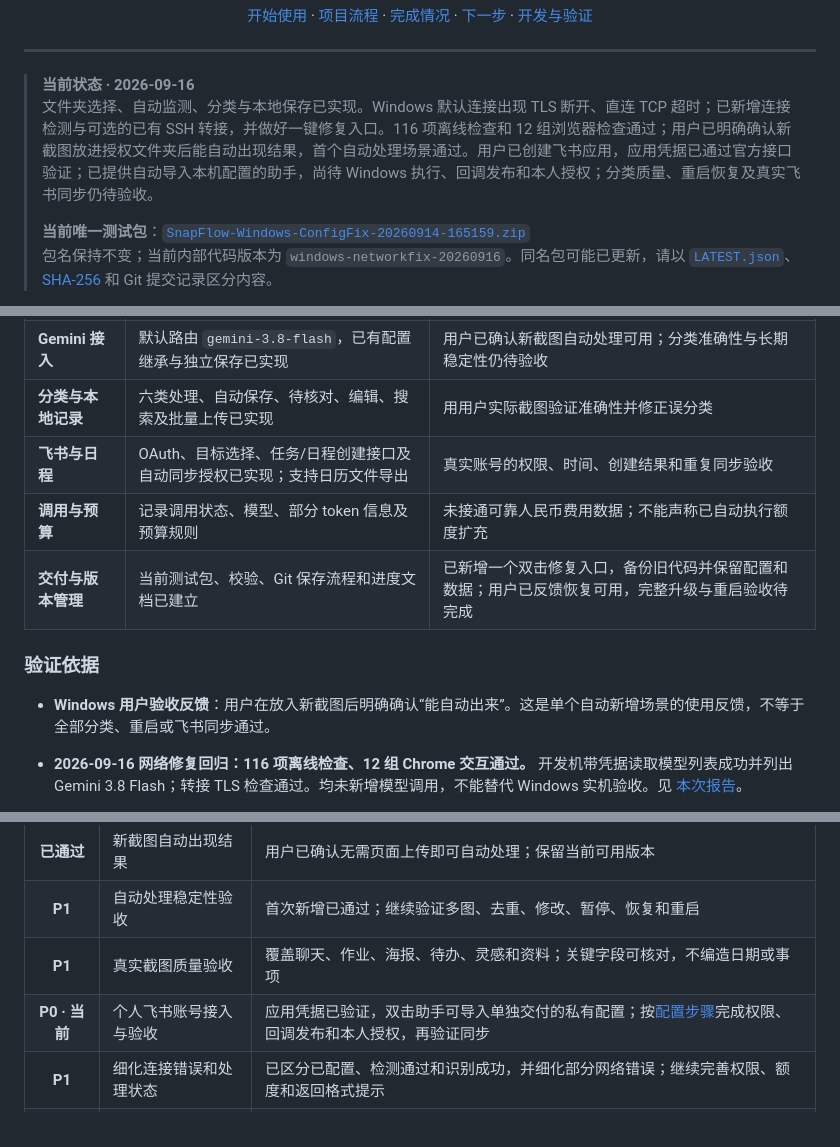
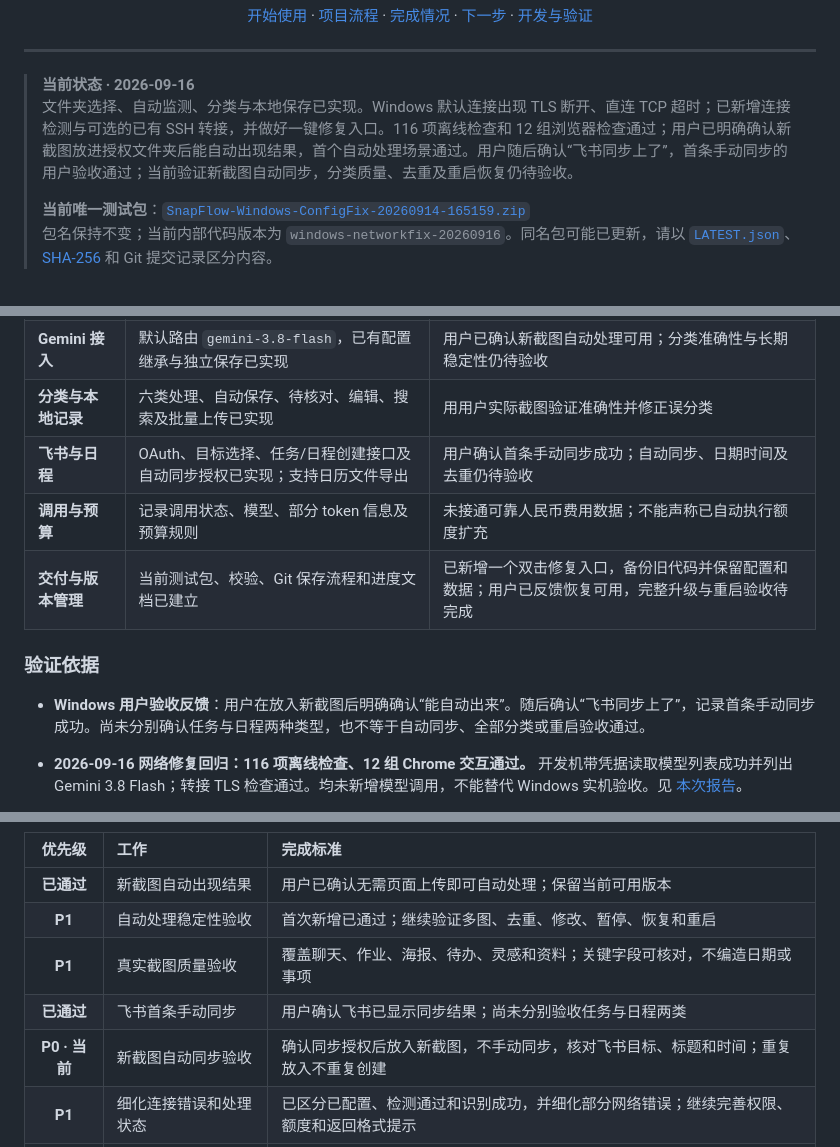
Before and after one commit to dieuthanhdo1-star/SnapFlow_Agent, a Markdown page: README.md, 3 parts joined by grey strips. Drawn GitHub-style.

Commit message:
Record successful Feishu sync and prioritize automatic sync acceptance

```diff
--- a/README.md
+++ b/README.md
@@ -15,7 +15,7 @@ Windows 相册截图 Agent · 文件夹授权 · 自动分类 · 飞书任务与
 ---
 
 > **当前状态 · 2026-09-16**<br>
-> 文件夹选择、自动监测、分类与本地保存已实现。Windows 默认连接出现 TLS 断开、直连 TCP 超时；已新增连接检测与可选的已有 SSH 转接，并做好一键修复入口。116 项离线检查和 12 组浏览器检查通过；用户已明确确认新截图放进授权文件夹后能自动出现结果，首个自动处理场景通过。用户已创建飞书应用，应用凭据已通过官方接口验证；已提供自动导入本机配置的助手，尚待 Windows 执行、回调发布和本人授权；分类质量、重启恢复及真实飞书同步仍待验收。
+> 文件夹选择、自动监测、分类与本地保存已实现。Windows 默认连接出现 TLS 断开、直连 TCP 超时；已新增连接检测与可选的已有 SSH 转接，并做好一键修复入口。116 项离线检查和 12 组浏览器检查通过；用户已明确确认新截图放进授权文件夹后能自动出现结果，首个自动处理场景通过。用户随后确认“飞书同步上了”，首条手动同步的用户验收通过；当前验证新截图自动同步，分类质量、去重及重启恢复仍待验收。
 >
 > **当前唯一测试包**：[`SnapFlow-Windows-ConfigFix-20260914-165159.zip`](deliverables/snapflow/SnapFlow-Windows-ConfigFix-20260914-165159.zip)<br>
 > 包名保持不变；当前内部代码版本为 `windows-networkfix-20260916`。同名包可能已更新，请以 [`LATEST.json`](deliverables/snapflow/LATEST.json)、[SHA-256](deliverables/snapflow/SnapFlow-Windows-ConfigFix-20260914-165159.sha256) 和 Git 提交记录区分内容。
@@ -91,13 +91,13 @@ flowchart TD
 | **自动监测** | 约 3 秒检查；稳定写入、内容去重、同名修改处理及重启保留授权已实现 | 用户已确认新增截图自动出现结果；多图持续处理、重复内容与重启仍待验收 |
 | **Gemini 接入** | 默认路由 `gemini-3.8-flash`，已有配置继承与独立保存已实现 | 用户已确认新截图自动处理可用；分类准确性与长期稳定性仍待验收 |
 | **分类与本地记录** | 六类处理、自动保存、待核对、编辑、搜索及批量上传已实现 | 用用户实际截图验证准确性并修正误分类 |
-| **飞书与日程** | OAuth、目标选择、任务/日程创建接口及自动同步授权已实现；支持日历文件导出 | 真实账号的权限、时间、创建结果和重复同步验收 |
+| **飞书与日程** | OAuth、目标选择、任务/日程创建接口及自动同步授权已实现；支持日历文件导出 | 用户确认首条手动同步成功；自动同步、日期时间及去重仍待验收 |
 | **调用与预算** | 记录调用状态、模型、部分 token 信息及预算规则 | 未接通可靠人民币费用数据；不能声称已自动执行额度扩充 |
 | **交付与版本管理** | 当前测试包、校验、Git 保存流程和进度文档已建立 | 已新增一个双击修复入口，备份旧代码并保留配置和数据；用户已反馈恢复可用，完整升级与重启验收待完成 |
 
 ### 验证依据
 
-- **Windows 用户验收反馈**：用户在放入新截图后明确确认“能自动出来”。这是单个自动新增场景的使用反馈，不等于全部分类、重启或飞书同步通过。
+- **Windows 用户验收反馈**：用户在放入新截图后明确确认“能自动出来”。随后确认“飞书同步上了”，记录首条手动同步成功。尚未分别确认任务与日程两种类型，也不等于自动同步、全部分类或重启验收通过。
 
 - **2026-09-16 网络修复回归：116 项离线检查、12 组 Chrome 交互通过。** 开发机带凭据读取模型列表成功并列出 Gemini 3.8 Flash；转接 TLS 检查通过。均未新增模型调用，不能替代 Windows 实机验收。见 [本次报告](snapflow/verification/network-repair-20260916/REPORT.md)。
 
@@ -115,7 +115,8 @@ flowchart TD
 | **已通过** | 新截图自动出现结果 | 用户已确认无需页面上传即可自动处理；保留当前可用版本 |
 | **P1** | 自动处理稳定性验收 | 首次新增已通过；继续验证多图、去重、修改、暂停、恢复和重启 |
 | **P1** | 真实截图质量验收 | 覆盖聊天、作业、海报、待办、灵感和资料；关键字段可核对，不编造日期或事项 |
-| **P0 · 当前** | 个人飞书账号接入与验收 | 应用凭据已验证，双击助手可导入单独交付的私有配置；按[配置步骤](docs/FEISHU_SETUP.md)完成权限、回调发布和本人授权，再验证同步 |
+| **已通过** | 飞书首条手动同步 | 用户确认飞书已显示同步结果；尚未分别验收任务与日程两类 |
+| **P0 · 当前** | 新截图自动同步验收 | 确认同步授权后放入新截图，不手动同步，核对飞书目标、标题和时间；重复放入不重复创建 |
 | **P1** | 细化连接错误和处理状态 | 已区分已配置、检测通过和识别成功，并细化部分网络错误；继续完善权限、额度和返回格式提示 |
 | **P2** | 统一安装、更新与配置 | 一个明确的启动入口；升级保留密钥、文件夹授权和记录，无需拼装多个补丁 |
 | **P2** | 完成费用核算 | 获得网关费用依据，再验证预算统计与扩充逻辑 |
```
Also changed, not shown: PROJECT_STATUS.md (+9 -7 lines), docs/FEISHU_SETUP.md (+4 -4 lines).
